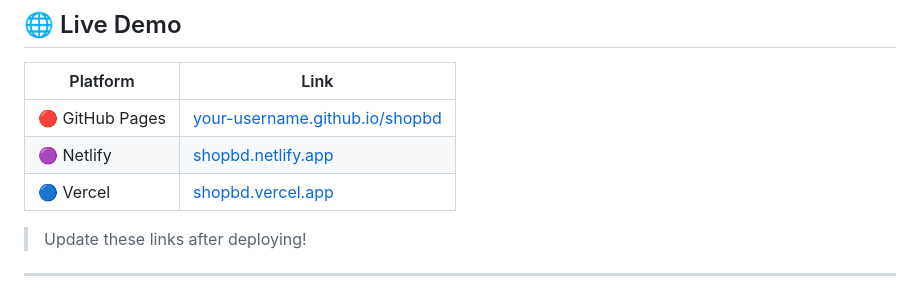
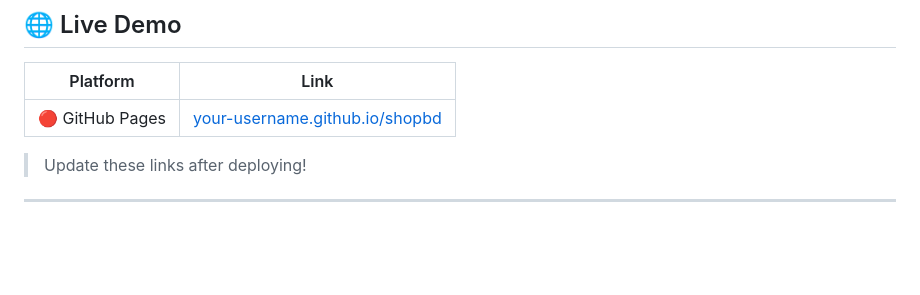
Before and after one commit to rahul-3613/shopbd, a Markdown page: README.md, the part around the change. Rendered like a GitHub page; blank space fills up the shorter version.

```diff
--- a/README.md
+++ b/README.md
@@ -70,9 +70,7 @@ open index.html
 
 | Platform | Link |
 |---|---|
-| 🔴 GitHub Pages | [your-username.github.io/shopbd]([https://your-username.github.io/shopbd](https://rahul-3613.github.io/shopbd/)) |
-| 🟣 Netlify | [shopbd.netlify.app](Pending) |
-| 🔵 Vercel | [shopbd.vercel.app](pending) |
+| 🔴 GitHub Pages | [your-username.github.io/shopbd](https://rahul-3613.github.io/shopbd/)|
 
 > Update these links after deploying!
 
```
